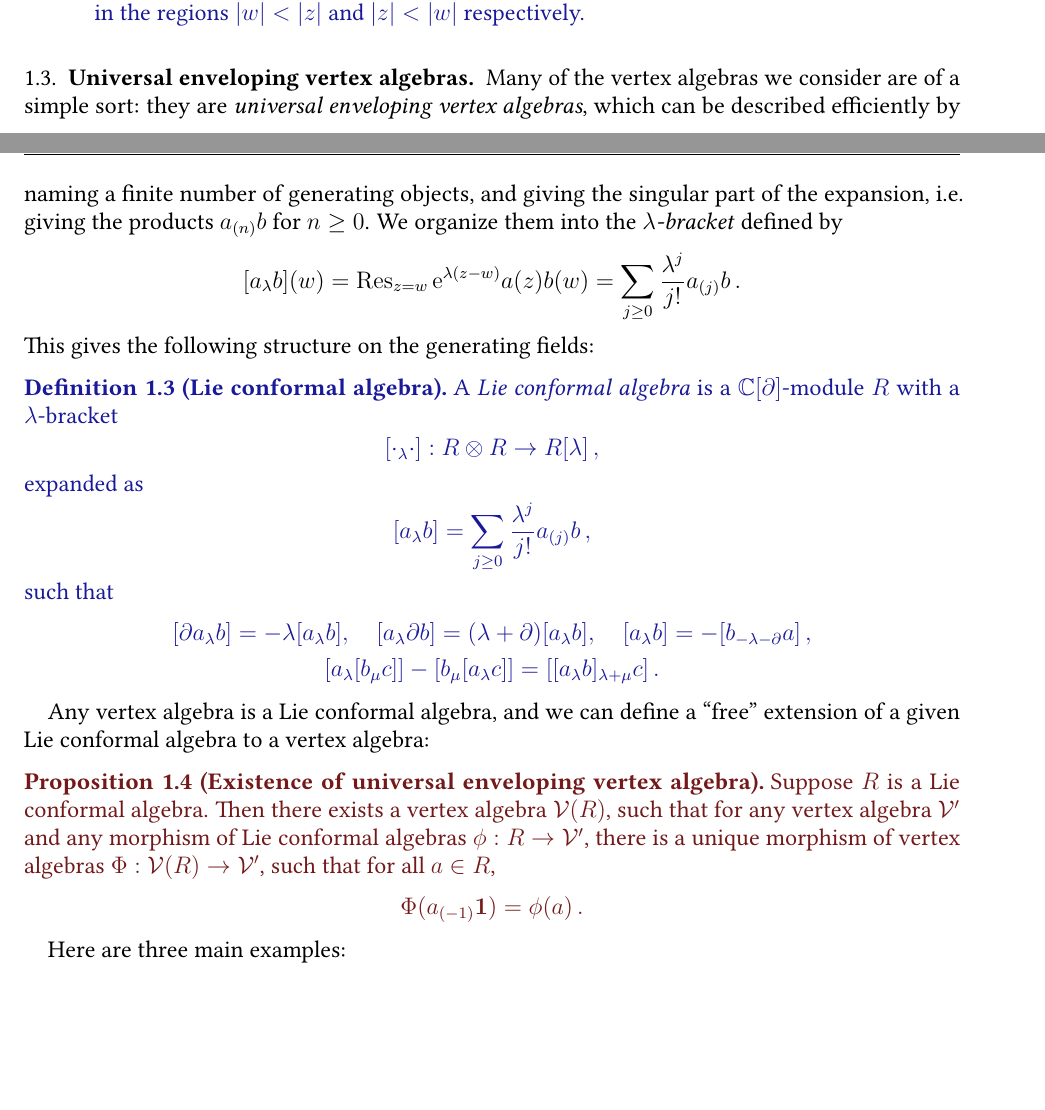
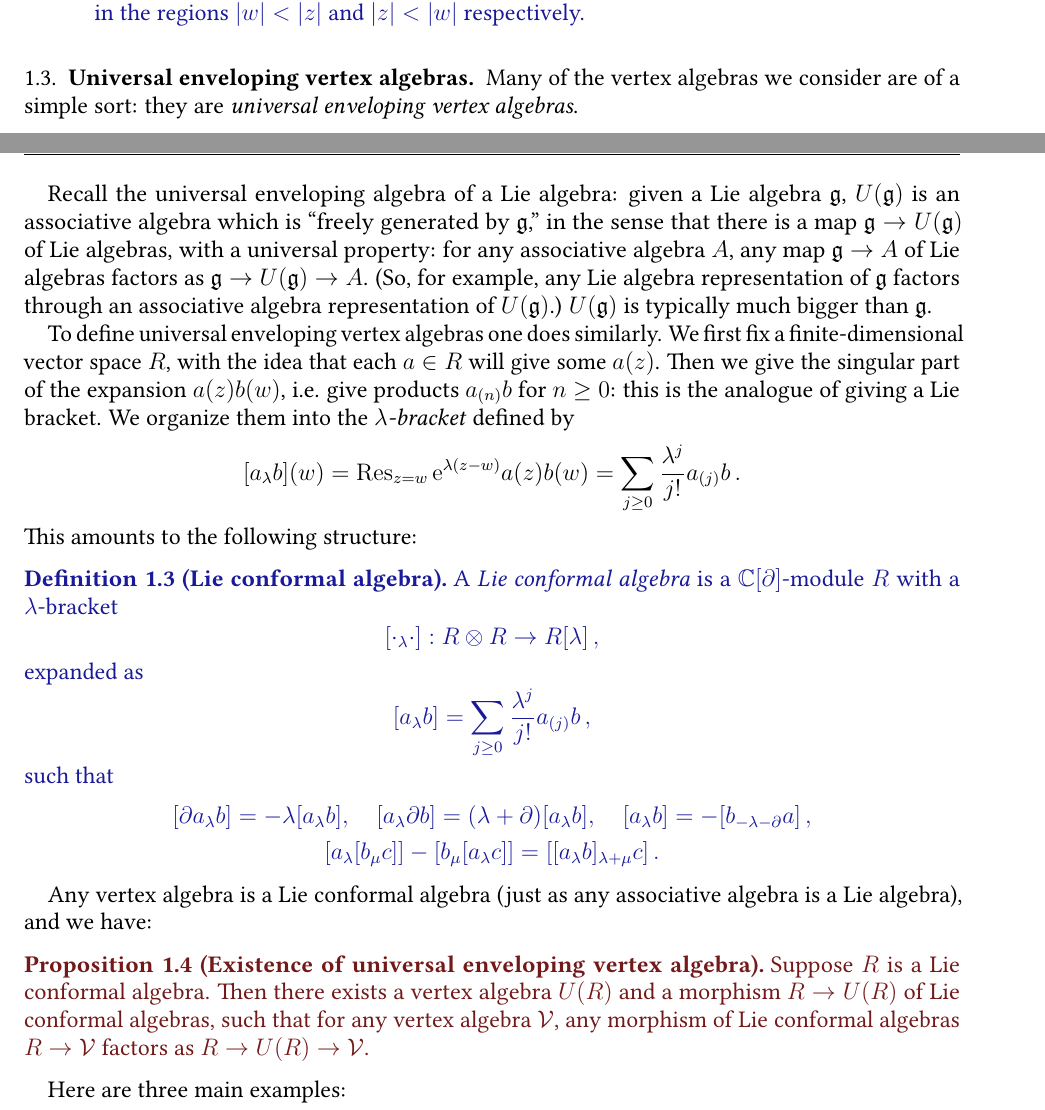
Before and after one commit to neitzke/conformal-blocks, a LaTeX paper (conformal-blocks.tex): two parts of pages 2 and 3 of 14, joined at a grey line, cut so that both start at the same text, the shorter picture padded with empty space. Compiled offline with pdfLaTeX.

Commit message:
some cleanup and fixing in early sections

```diff
--- a/conformal-blocks.tex
+++ b/conformal-blocks.tex
@@ -676,17 +676,29 @@ respectively.
 \subsection{Universal enveloping vertex algebras}
 
 Many of the vertex algebras we consider are of a simple sort:
-they are \ti{universal enveloping vertex algebras},
-which can be described efficiently by naming a finite number
-of generating objects, and giving the singular part
-of the expansion, i.e. giving the products $a_{(n)} b$ for
-$n \ge 0$.
-We organize them into
+they are \ti{universal enveloping vertex algebras}.
+
+Recall the universal enveloping algebra of a Lie algebra:
+given a Lie algebra $\fg$, $U(\fg)$ is an
+associative algebra which is ``freely generated by $\fg$,''
+in the sense that there is a map $\fg \to U(\fg)$ of Lie algebras,
+with a universal property:
+for any associative algebra $A$, any map $\fg \to A$ of Lie
+algebras factors as $\fg \to U(\fg) \to A$. (So, for example, any Lie algebra representation of $\fg$
+factors through an associative algebra representation of $U(\fg)$.)
+$U(\fg)$ is typically much bigger than $\fg$.
+
+To define universal enveloping vertex algebras one does similarly.
+We first fix a finite-dimensional vector space $R$, with the idea that
+each $a \in R$ will give some $a(z)$.
+Then we give the singular part of the expansion $a(z) b(w)$,
+i.e. give products $a_{(n)} b$ for $n \ge 0$: this is the analogue of
+giving a Lie bracket. We organize them into
 the \ti{$\lambda$-bracket} defined by
 \begin{equation}
   [a_\lambda b](w) = \Res_{z=w} \e^{\lambda(z-w)} a(z) b(w) = \sum_{j \ge 0} \frac{\lambda^j}{j!} a_{(j)} b \, .
 \end{equation}
-This gives the following structure on the generating fields:
+This amounts to the following structure:
 
 \begin{defn}[Lie conformal algebra]
 A \ti{Lie conformal algebra} is a $\bbC[\partial]$-module $R$
@@ -705,20 +717,21 @@ such that
 \end{gather}
 \end{defn}
 
-Any vertex algebra is a Lie conformal algebra, and we can
-define a ``free'' extension of a given Lie conformal algebra
-to a vertex algebra:
+Any vertex algebra is a Lie conformal algebra (just as any associative algebra is a Lie algebra),
+and we have:
 
 \begin{prop}[Existence of universal enveloping vertex algebra]
 Suppose $R$ is a Lie conformal algebra. Then there exists
-a vertex algebra $\vertex(R)$, such that for any
-vertex algebra $\vertex'$ and any morphism
-of Lie conformal algebras $\phi: R \to \vertex'$,
-there is a unique morphism of vertex algebras
-$\Phi: \vertex(R) \to \vertex'$, such that for all $a \in R$,
-\begin{equation}
-  \Phi(a_{(-1)} \bid) = \phi(a) \, .
-\end{equation}
+a vertex algebra $U(R)$ and a morphism $R \to U(R)$ of Lie conformal algebras,
+such that for any
+vertex algebra $\vertex$, any morphism
+of Lie conformal algebras $R \to \vertex$
+factors as $R \to U(R) \to \vertex$.
+% there is a unique morphism of vertex algebras
+% $\Phi: \vertex(R) \to \vertex'$, such that for all $a \in R$,
+% \begin{equation}
+%   \Phi(a_{(-1)} \bid) = \phi(a) \, .
+% \end{equation}
 \end{prop}
 
 Here are three main examples:
```
Also changed, not shown: conformal-blocks.tex (35 more changed lines).
